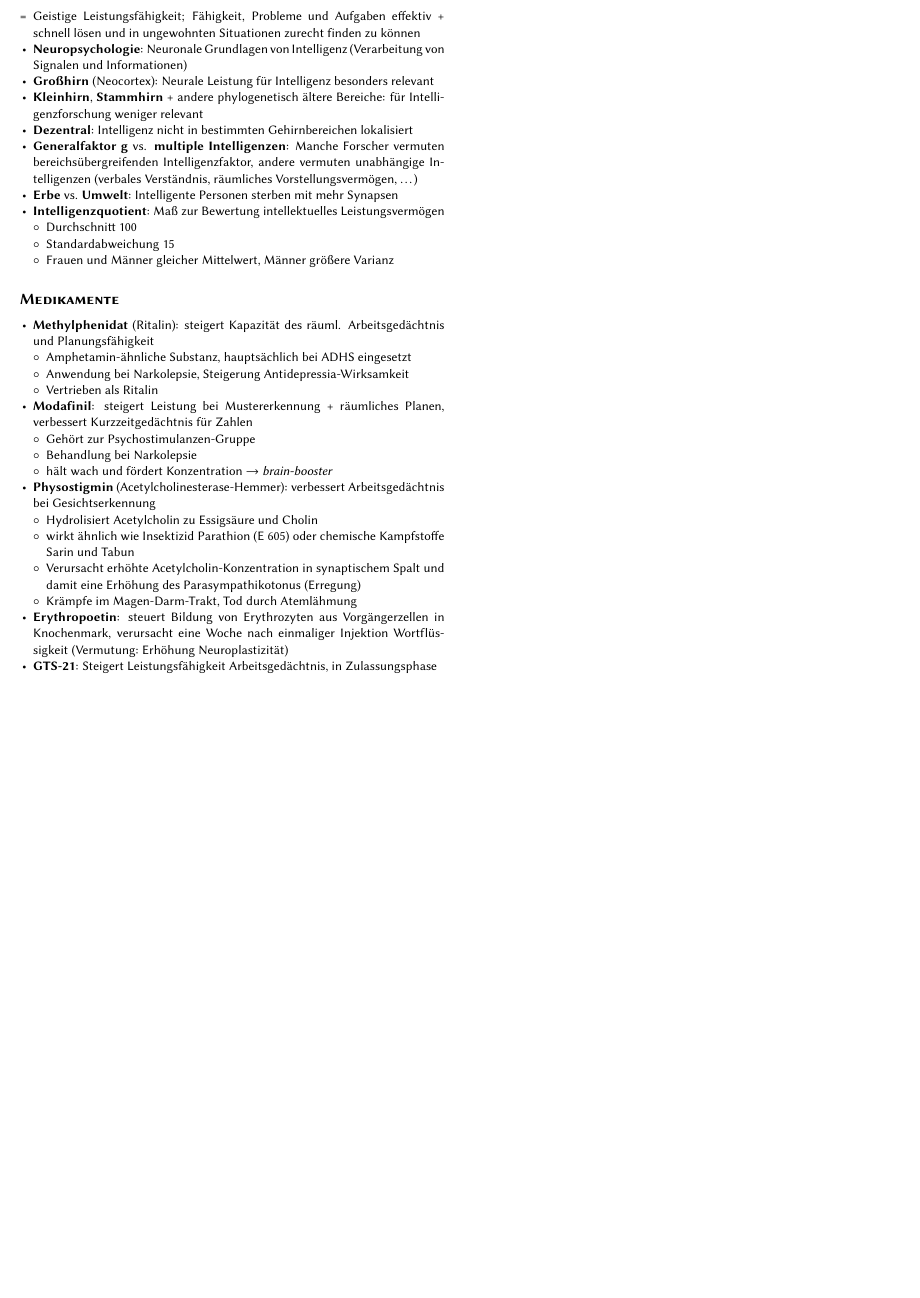
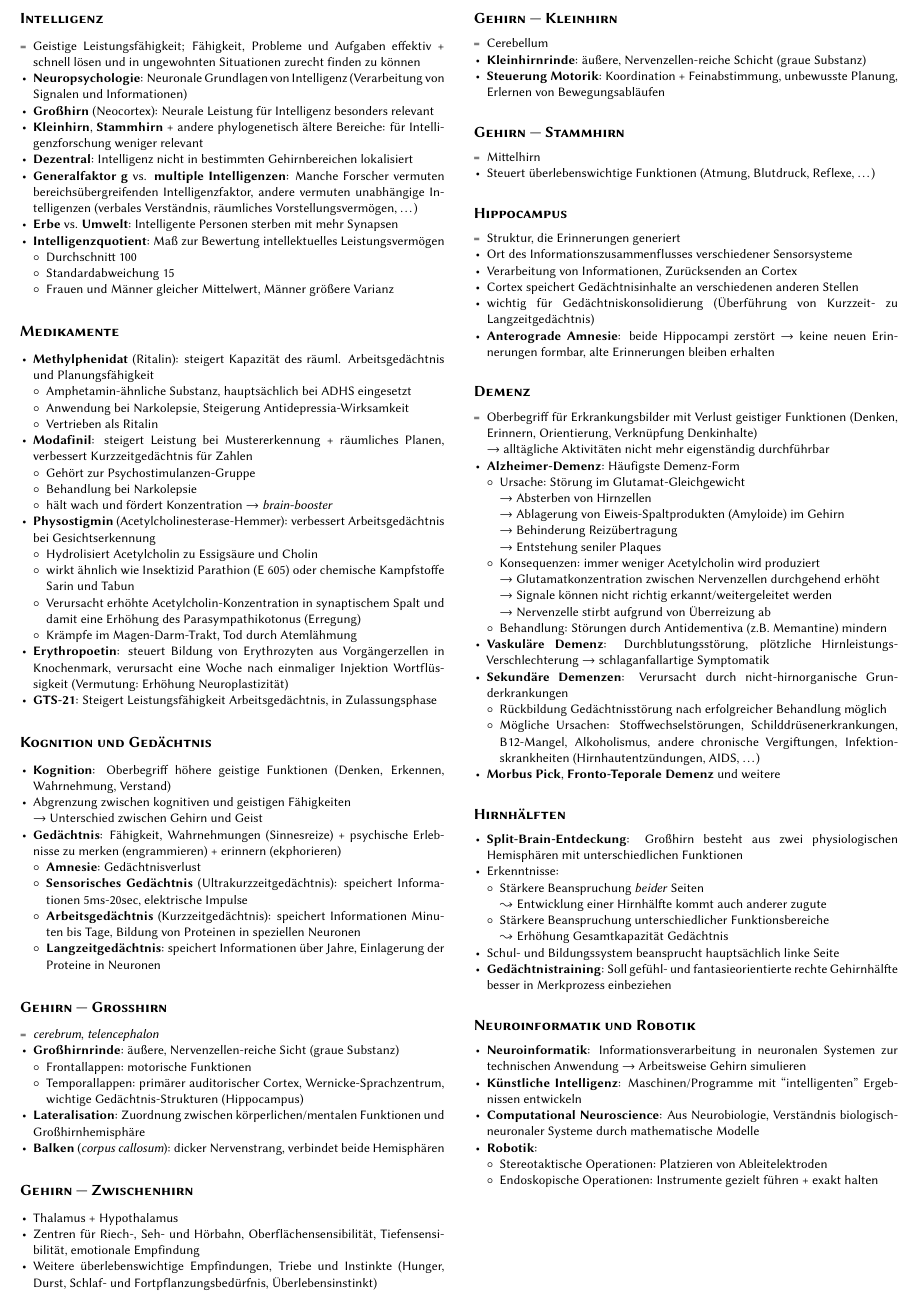
Before and after one commit to jens-ox/gzns, a LaTeX document (main.tex, which reads chapters/04_Gehirnfunktionen.tex): part of page 4 of 4, cut at the place of the change, the shorter picture padded with empty space. The pictures show the PDF file main.pdf that the author committed with the source.

Commit message:
Gehirnfunktionen fertig

```diff
--- a/chapters/04_Gehirnfunktionen.tex
+++ b/chapters/04_Gehirnfunktionen.tex
@@ -47,3 +47,100 @@
   \item \textbf{Erythropoetin}: steuert Bildung von Erythrozyten aus Vorgängerzellen in Knochenmark, verursacht eine Woche nach einmaliger Injektion Wortflüssigkeit (Vermutung: Erhöhung Neuroplastizität)
   \item \textbf{GTS-21}: Steigert Leistungsfähigkeit Arbeitsgedächtnis, in Zulassungsphase
 \end{itemize}
+
+\paragraph{Kognition und Gedächtnis}
+\begin{itemize}
+  \item \textbf{Kognition}: Oberbegriff höhere geistige Funktionen (Denken, Erkennen, Wahrnehmung, Verstand)
+  \item Abgrenzung zwischen kognitiven und geistigen Fähigkeiten \\* \( \to \) Unterschied zwischen Gehirn und Geist
+  \item \textbf{Gedächtnis}: Fähigkeit, Wahrnehmungen (Sinnesreize) + psychische Erlebnisse zu merken (engrammieren) + erinnern (ekphorieren)
+  \begin{itemize}
+    \item \textbf{Amnesie}: Gedächtnisverlust
+    \item \textbf{Sensorisches Gedächtnis} (Ultrakurzzeitgedächtnis): speichert Informationen 5ms-20sec, elektrische Impulse
+    \item \textbf{Arbeitsgedächtnis} (Kurzzeitgedächtnis): speichert Informationen Mi\-nu\-ten bis Tage, Bildung von Proteinen in speziellen Neuronen
+    \item \textbf{Langzeitgedächtnis}: speichert Informationen über Jahre, Einlagerung der Proteine in Neuronen
+  \end{itemize}
+\end{itemize}
+
+\paragraph{Gehirn --- Großhirn}
+\begin{itemize}
+  \item[=] \emph{cerebrum}, \emph{telencephalon}
+  \item \textbf{Großhirnrinde}: äußere, Nervenzellen-reiche Sicht (graue Substanz)
+  \begin{itemize}
+    \item Frontallappen: motorische Funktionen
+    \item Temporallappen: primärer auditorischer Cortex, Wernicke-Sprachzentrum, wichtige Gedächtnis-Strukturen (Hippocampus)
+  \end{itemize}
+  \item \textbf{Lateralisation}: Zuordnung zwischen körperlichen/mentalen Funktionen und Großhirnhemisphäre
+  \item \textbf{Balken} (\emph{corpus callosum}): dicker Nervenstrang, verbindet beide Hemisphären
+\end{itemize}
+
+\paragraph{Gehirn --- Zwischenhirn}
+\begin{itemize}
+  \item Thalamus + Hypothalamus
+  \item Zentren für Riech-, Seh- und Hörbahn, Oberflächensensibilität, Tiefensensibilität, emotionale Empfindung
+  \item Weitere überlebenswichtige Empfindungen, Triebe und Instinkte (Hunger, Durst, Schlaf- und Fortpflanzungsbedürfnis, Überlebensinstinkt)
+\end{itemize}
+
+\paragraph{Gehirn --- Kleinhirn}
+\begin{itemize}
+  \item[=] Cerebellum
+  \item \textbf{Kleinhirnrinde}: äußere, Nervenzellen-reiche Schicht (graue Substanz)
+  \item \textbf{Steuerung Motorik}: Koordination + Feinabstimmung, unbewusste Planung, Erlernen von Bewegungsabläufen
+\end{itemize}
+
+\paragraph{Gehirn --- Stammhirn}
+\begin{itemize}
+  \item[=] Mittelhirn
+  \item Steuert überlebenswichtige Funktionen (Atmung, Blutdruck, Reflexe, \dots)
+\end{itemize}
+
+\paragraph{Hippocampus}
+\begin{itemize}
+  \item[=] Struktur, die Erinnerungen generiert
+  \item Ort des Informationszusammenflusses verschiedener Sensorsysteme
+  \item Verarbeitung von Informationen, Zurücksenden an Cortex
+  \item Cortex speichert Gedächtnisinhalte an verschiedenen anderen Stellen
+  \item wichtig für Gedächtniskonsolidierung (Überführung von Kurzzeit- zu Langzeitgedächtnis)
+  \item \textbf{Anterograde Amnesie}: beide Hippocampi zerstört \( \to \) keine neuen Erinnerungen formbar, alte Erinnerungen bleiben erhalten
+\end{itemize}
+
+\paragraph{Demenz}
+\begin{itemize}
+  \item[=] Oberbegriff für Erkrankungsbilder mit Verlust geistiger Funktionen (Denken, Erinnern, Orientierung, Verknüpfung Denkinhalte) \\* \( \to \) alltägliche Aktivitäten nicht mehr eigenständig durchführbar
+  \item \textbf{Alzheimer-Demenz}: Häufigste Demenz-Form
+  \begin{itemize}
+    \item Ursache: Störung im Glutamat-Gleichgewicht \\* \( \to \) Absterben von Hirnzellen \\* \( \to \) Ablagerung von Eiweis-Spaltprodukten (Amyloide) im Gehirn \\* \( \to \) Behinderung Reizübertragung \\* \( \to \) Entstehung seniler Plaques
+    \item Konsequenzen: immer weniger Acetylcholin wird produziert \\* \( \to \) Glutamatkonzentration zwischen Nervenzellen durchgehend erhöht \\* \( \to \) Signale können nicht richtig erkannt/weitergeleitet werden \\* \( \to \) Nervenzelle stirbt aufgrund von Überreizung ab
+    \item Behandlung: Störungen durch Antidementiva (z.B. Memantine) mindern
+  \end{itemize}
+  \item \textbf{Vaskuläre Demenz}: Durchblutungsstörung, plötzliche Hirnleistungs-Verschlechterung \( \to \) schlaganfallartige Symptomatik
+  \item \textbf{Sekundäre Demenzen}: Verursacht durch nicht-hirnorganische Grunderkrankungen
+  \begin{itemize}
+    \item Rückbildung Gedächtnisstörung nach erfolgreicher Behandlung möglich
+    \item Mögliche Ursachen: Stoffwechselstörungen, Schilddrüsenerkrankungen, B12-Mangel, Alkoholismus, andere chronische Vergiftungen, Infektionskrankheiten (Hirnhautentzündungen, AIDS, \dots)
+  \end{itemize}
+  \item \textbf{Morbus Pick}, \textbf{Fronto-Teporale Demenz} und weitere
+\end{itemize}
+
+\paragraph{Hirnhälften}
+\begin{itemize}
+  \item \textbf{Split-Brain-Entdeckung}: Großhirn besteht aus zwei physiologischen Hemisphären mit unterschiedlichen Funktionen
+  \item Erkenntnisse:
+  \begin{itemize}
+    \item Stärkere Beanspruchung \emph{beider} Seiten \\* \( \leadsto \) Entwicklung einer Hirnhälfte kommt auch anderer zugute
+    \item Stärkere Beanspruchung unterschiedlicher Funktionsbereiche \\* \( \leadsto \) Erhöhung Gesamtkapazität Gedächtnis
+  \end{itemize}
+  \item Schul- und Bildungssystem beansprucht hauptsächlich linke Seite
+  \item \textbf{Gedächtnistraining}: Soll gefühl- und fantasieorientierte rechte Gehirnhälfte besser in Merkprozess einbeziehen
+\end{itemize}
+
+\paragraph{Neuroinformatik und Robotik}
+\begin{itemize}
+  \item \textbf{Neuroinformatik}: Informationsverarbeitung in neuronalen Systemen zur technischen Anwendung \( \to \) Arbeitsweise Gehirn simulieren
+  \item \textbf{Künstliche Intelligenz}: Maschinen/Programme mit ``intelligenten'' Ergebnissen entwickeln
+  \item \textbf{Computational Neuroscience}: Aus Neurobiologie, Verständnis biologisch-neuronaler Systeme durch mathematische Modelle
+  \item \textbf{Robotik}:
+  \begin{itemize}
+    \item Stereotaktische Operationen: Platzieren von Ableitelektroden
+    \item Endoskopische Operationen: Instrumente gezielt führen + exakt halten
+  \end{itemize}
+\end{itemize}
```
Also changed, not shown: main.pdf.
